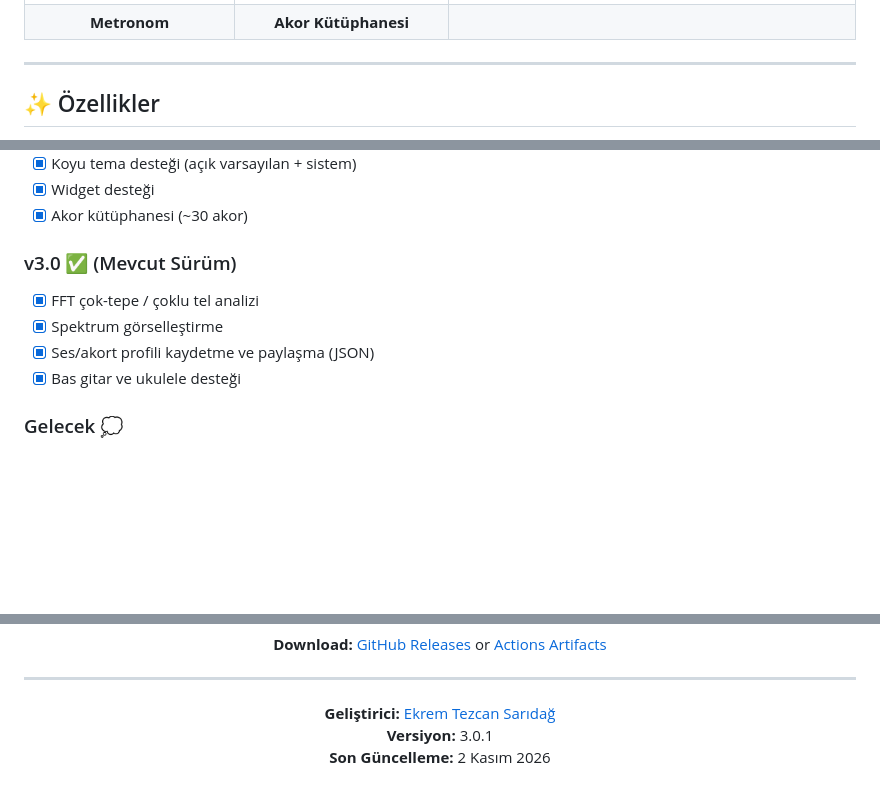
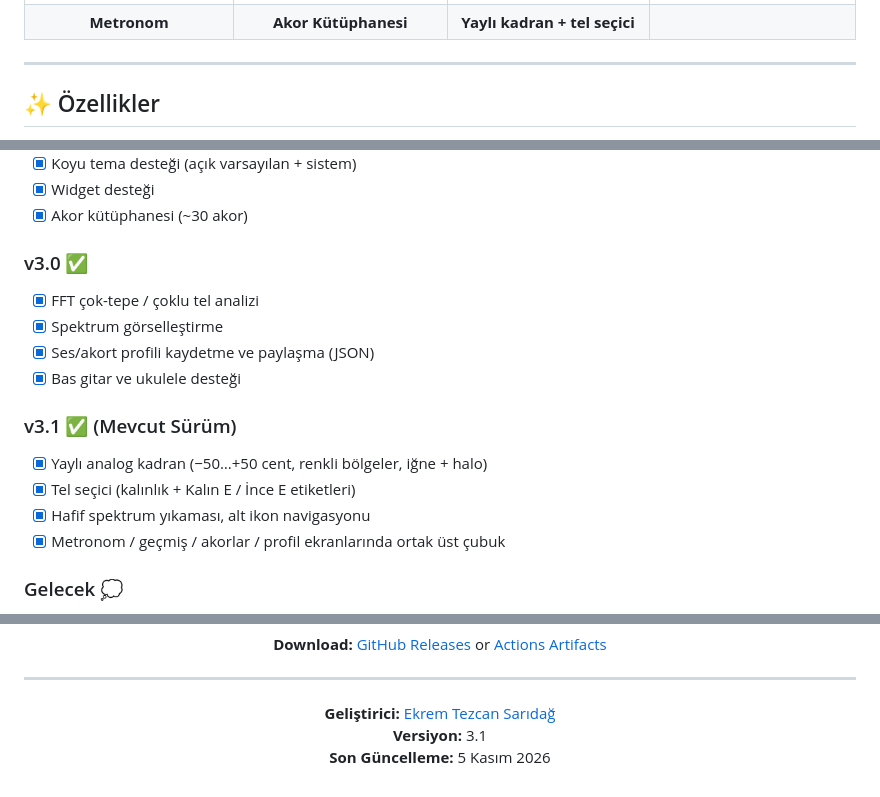
Before and after one commit to EkremTezcanSaridag/Tini_app, a Markdown page: README.md, 3 parts joined by grey strips. Drawn GitHub-style; blank space fills up the shorter version.

```diff
--- a/README.md
+++ b/README.md
@@ -38,7 +39,8 @@
   <tr>
     <td align="center"><b>Metronom</b></td>
     <td align="center"><b>Akor Kütüphanesi</b></td>
-    <td colspan="2"></td>
+    <td align="center"><b>Yaylı kadran + tel seçici</b></td>
+    <td></td>
   </tr>
 </table>
 
@@ -251,11 +253,17 @@ Tini_app/
 - [x] Widget desteği
 - [x] Akor kütüphanesi (~30 akor)
 
-### v3.0 ✅ (Mevcut Sürüm)
+### v3.0 ✅
 - [x] FFT çok-tepe / çoklu tel analizi
 - [x] Spektrum görselleştirme
 - [x] Ses/akort profili kaydetme ve paylaşma (JSON)
 - [x] Bas gitar ve ukulele desteği
+
+### v3.1 ✅ (Mevcut Sürüm)
+- [x] Yaylı analog kadran (−50…+50 cent, renkli bölgeler, iğne + halo)
+- [x] Tel seçici (kalınlık + Kalın E / İnce E etiketleri)
+- [x] Hafif spektrum yıkaması, alt ikon navigasyonu
+- [x] Metronom / geçmiş / akorlar / profil ekranlarında ortak üst çubuk
 
 ### Gelecek 💭
 - [ ] Daha zengin akor kütüphanesi ve arama
@@ -306,7 +314,7 @@ Bu proje MIT lisansı altında lisanslanmıştır. Detaylar için [LICENSE](LICE
 ---
 
 **Geliştirici:** [Ekrem Tezcan Sarıdağ](https://github.com/EkremTezcanSaridag)
-**Versiyon:** 3.0.1
-**Son Güncelleme:** 2 Kasım 2026
+**Versiyon:** 3.1
+**Son Güncelleme:** 5 Kasım 2026
 
 </div>
```
Also changed, not shown: other parts of README.md (+2 -1 lines), docs/screenshots/chords.png, docs/screenshots/in_tune.png, docs/screenshots/metronome.png, docs/screenshots/too_high.png, docs/screenshots/too_low.png, docs/screenshots/tuner_strings.png (added), 7 other files.
